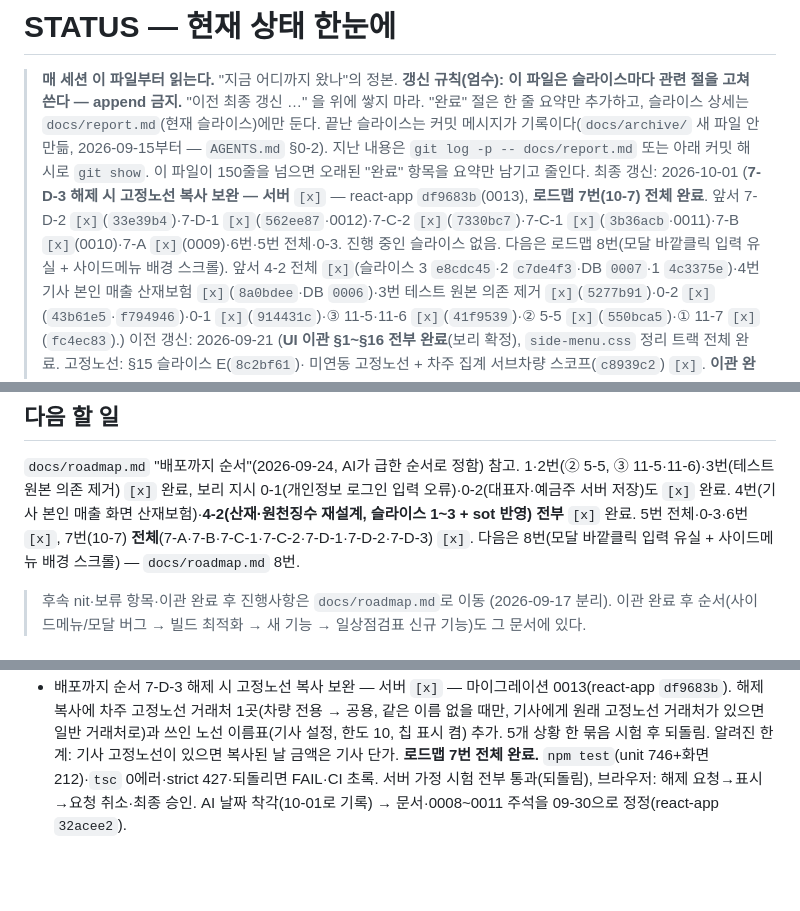
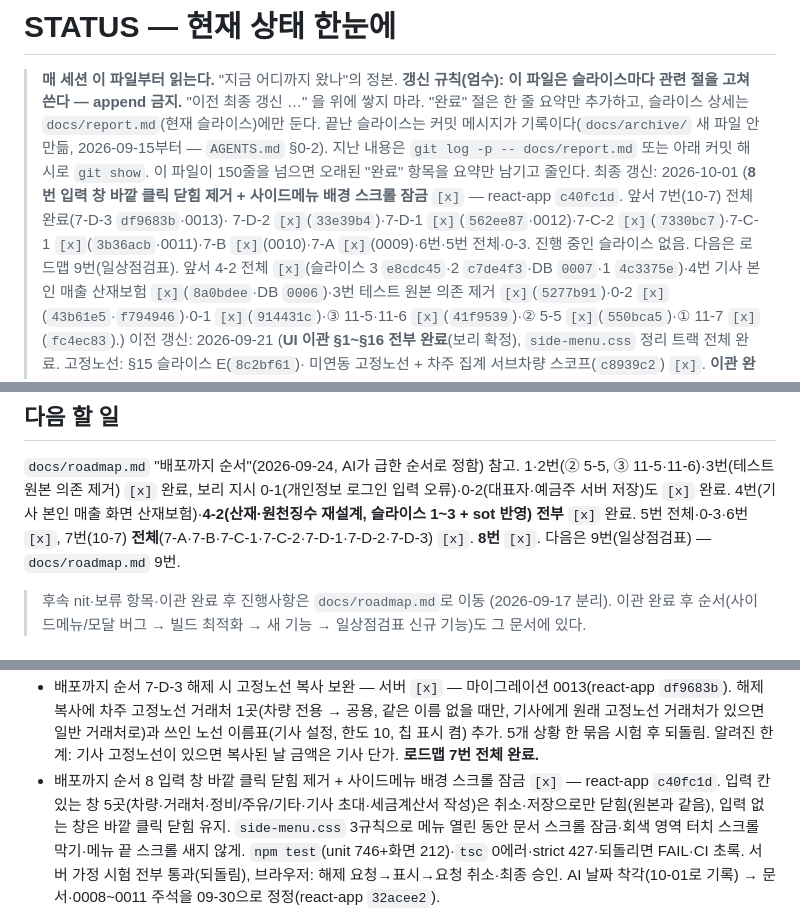
Before and after one commit to mung2nyang/ubiquitous-parakeet, a Markdown page: STATUS.md, 3 parts joined by grey strips. Drawn GitHub-style; blank space fills up the shorter version.

```diff
--- a/STATUS.md
+++ b/STATUS.md
@@ -8,7 +8,7 @@
 > `AGENTS.md` §0-2). 지난 내용은 `git log -p -- docs/report.md` 또는 아래
 > 커밋 해시로 `git show`.
 > 이 파일이 150줄을 넘으면 오래된 "완료" 항목을 요약만 남기고 줄인다.
-> 최종 갱신: 2026-10-01 (**7-D-3 해제 시 고정노선 복사 보완 — 서버** `[x]` — react-app `df9683b`(0013), **로드맵 7번(10-7) 전체 완료**. 앞서 7-D-2 `[x]`(`33e39b4`)·7-D-1 `[x]`(`562ee87`·0012)·7-C-2 `[x]`(`7330bc7`)·7-C-1 `[x]`(`3b36acb`·0011)·7-B `[x]`(0010)·7-A `[x]`(0009)·6번·5번 전체·0-3. 진행 중인 슬라이스 없음. 다음은 로드맵 8번(모달 바깥클릭 입력 유실 + 사이드메뉴 배경 스크롤).
+> 최종 갱신: 2026-10-01 (**8번 입력 창 바깥 클릭 닫힘 제거 + 사이드메뉴 배경 스크롤 잠금** `[x]` — react-app `c40fc1d`. 앞서 7번(10-7) 전체 완료(7-D-3 `df9683b`·0013)· 7-D-2 `[x]`(`33e39b4`)·7-D-1 `[x]`(`562ee87`·0012)·7-C-2 `[x]`(`7330bc7`)·7-C-1 `[x]`(`3b36acb`·0011)·7-B `[x]`(0010)·7-A `[x]`(0009)·6번·5번 전체·0-3. 진행 중인 슬라이스 없음. 다음은 로드맵 9번(일상점검표).
 > 앞서 4-2 전체 `[x]`(슬라이스 3 `e8cdc45`·2 `c7de4f3`·DB `0007`·1 `4c3375e`)·4번 기사 본인 매출 산재보험 `[x]`(`8a0bdee`·DB `0006`)·3번 테스트 원본 의존 제거 `[x]`(`5277b91`)·0-2 `[x]`(`43b61e5`·`f794946`)·0-1 `[x]`(`914431c`)·③ 11-5·11-6 `[x]`(`41f9539`)·② 5-5 `[x]`(`550bca5`)·① 11-7 `[x]`(`fc4ec83`).)
 > 이전 갱신: 2026-09-21 (**UI 이관 §1~§16 전부 완료**(보리 확정),
 > `side-menu.css` 정리 트랙 전체 완료. 고정노선: §15 슬라이스 E(`8c2bf61`)·
@@ -62,7 +62,7 @@ A(`fd00727`)·B(`6a9b860`)·C(`2d35b06`), ② 죽은 CSS 삭제(`48c8a79`),
 `docs/roadmap.md` "배포까지 순서"(2026-09-24, AI가 급한 순서로 정함) 참고.
 1·2번(② 5-5, ③ 11-5·11-6)·3번(테스트 원본 의존 제거) `[x]` 완료, 보리 지시 0-1(개인정보 로그인 입력 오류)·0-2(대표자·예금주 서버 저장)도 `[x]` 완료.
 4번(기사 본인 매출 화면 산재보험)·**4-2(산재·원천징수 재설계, 슬라이스 1~3 + sot 반영) 전부** `[x]` 완료.
-5번 전체·0-3·6번 `[x]`, 7번(10-7) **전체**(7-A·7-B·7-C-1·7-C-2·7-D-1·7-D-2·7-D-3) `[x]`. 다음은 8번(모달 바깥클릭 입력 유실 + 사이드메뉴 배경 스크롤) — `docs/roadmap.md` 8번.
+5번 전체·0-3·6번 `[x]`, 7번(10-7) **전체**(7-A·7-B·7-C-1·7-C-2·7-D-1·7-D-2·7-D-3) `[x]`. **8번** `[x]`. 다음은 9번(일상점검표) — `docs/roadmap.md` 9번.
 
 > 후속 nit·보류 항목·이관 완료 후 진행사항은 `docs/roadmap.md`로 이동
 > (2026-09-17 분리). 이관 완료 후 순서(사이드메뉴/모달 버그 → 빌드
@@ -84,6 +84,8 @@ A(`fd00727`)·B(`6a9b860`)·C(`2d35b06`), ② 죽은 CSS 삭제(`48c8a79`),
   배정차량 날은 콜·횟수를 비워도 하루 기록 유지(서버도 raw 비우기 대신 하루 줄 저장 경로). 기사 카드 안내 글씨를 설명줄 모양으로. 서버 변경 없음.
 - 배포까지 순서 7-D-3 해제 시 고정노선 복사 보완 — 서버 `[x]` — 마이그레이션 0013(react-app `df9683b`). 해제 복사에 차주 고정노선 거래처 1곳(차량 전용 → 공용, 같은 이름 없을 때만,
   기사에게 원래 고정노선 거래처가 있으면 일반 거래처로)과 쓰인 노선 이름표(기사 설정, 한도 10, 칩 표시 켬) 추가. 5개 상황 한 묶음 시험 후 되돌림. 알려진 한계: 기사 고정노선이 있으면 복사된 날 금액은 기사 단가. **로드맵 7번 전체 완료.**
+- 배포까지 순서 8 입력 창 바깥 클릭 닫힘 제거 + 사이드메뉴 배경 스크롤 잠금 `[x]` — react-app `c40fc1d`. 입력 칸 있는 창 5곳(차량·거래처·정비/주유/기타·기사 초대·세금계산서 작성)은 취소·저장으로만 닫힘(원본과 같음),
+  입력 없는 창은 바깥 클릭 닫힘 유지. `side-menu.css` 3규칙으로 메뉴 열린 동안 문서 스크롤 잠금·회색 영역 터치 스크롤 막기·메뉴 끝 스크롤 새지 않게.
   `npm test`(unit 746+화면 212)·`tsc` 0에러·strict 427·되돌리면 FAIL·CI 초록. 서버 가정 시험 전부 통과(되돌림), 브라우저: 해제 요청→표시→요청 취소·최종 승인.
   AI 날짜 착각(10-01로 기록) → 문서·0008~0011 주석을 09-30으로 정정(react-app `32acee2`).
 - 배포까지 순서 7-B 새 연동 기사 이전 기록 차단(DB 권한) `[x]` — 마이그레이션 0010(react-app `b14cd0e`). 판단 함수 `driver_can_access_vehicle_date`(지금 그 차량 linked + 날짜가 자기 연동 기간,
```
Also changed, not shown: docs/report.md (+58 -61 lines), docs/roadmap.md (+1 -1 lines).
